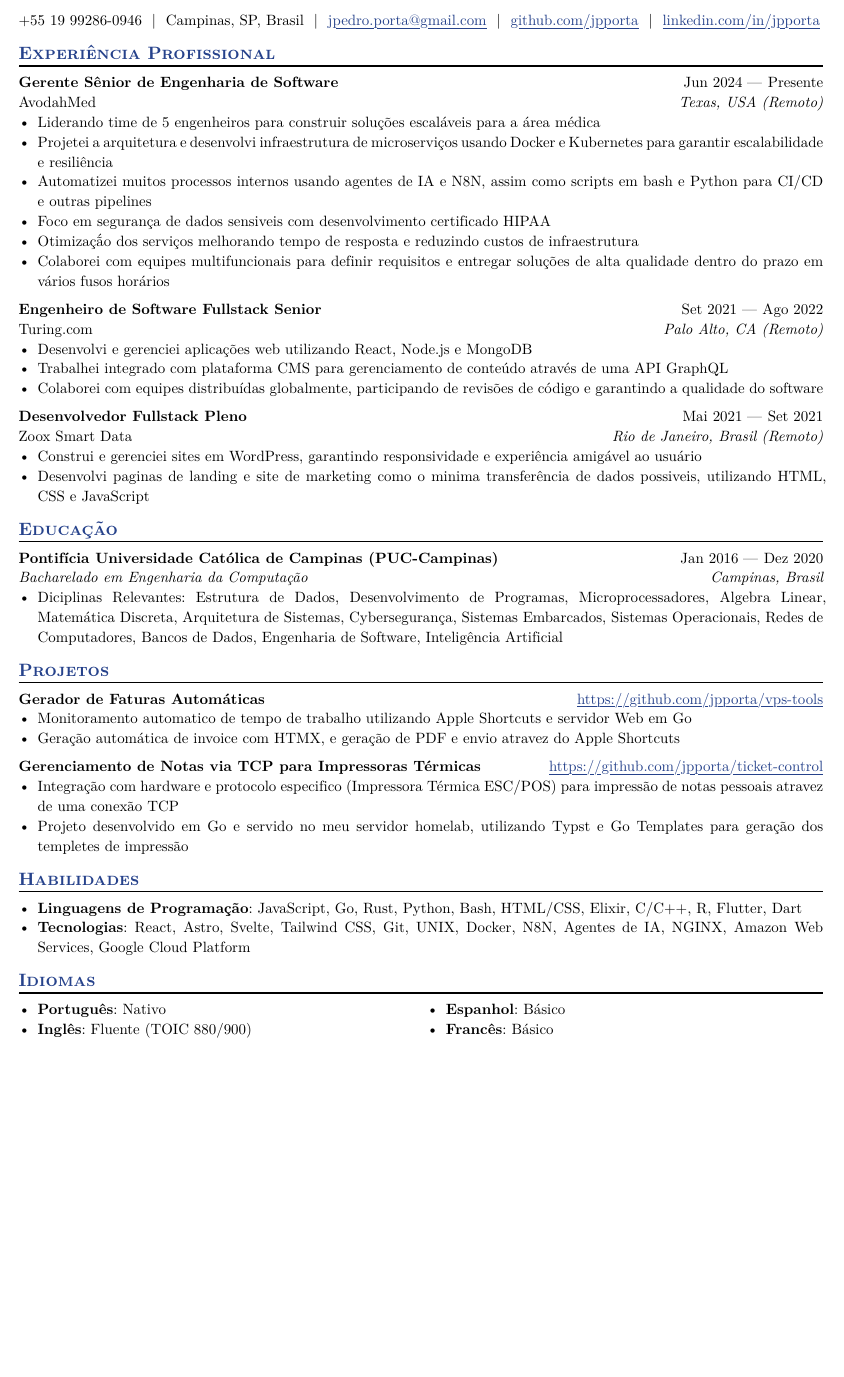
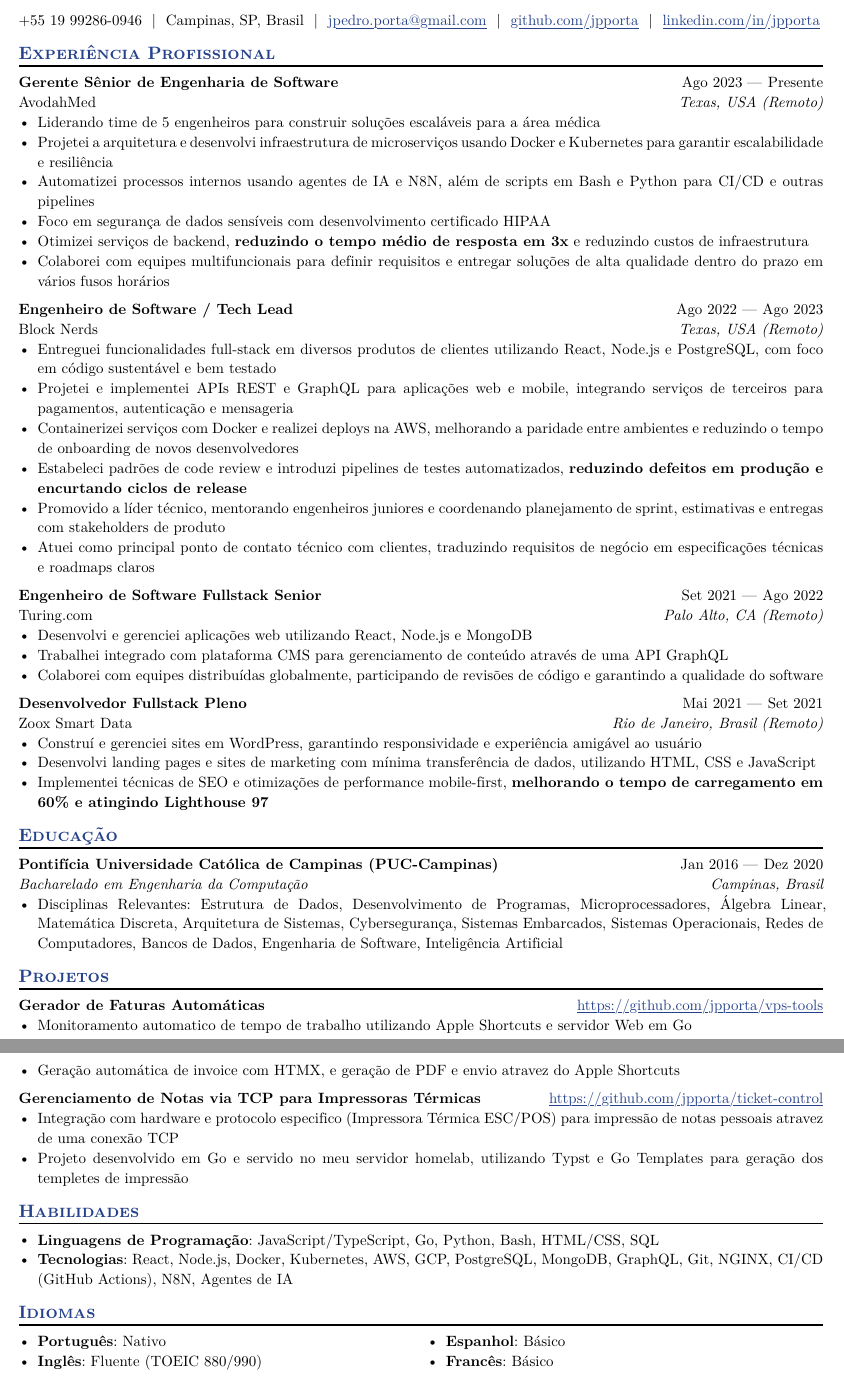
Before and after one commit to jpporta/resume, a Typst document (cv-pt.typ, which reads cv-en.typ): part of the page before the commit and two parts of pages 1 and 2 of 2 after it, the two joined at a grey line, cut so that both start at the same text, the shorter picture padded with empty space. The pictures show the PDF file cv-pt.pdf that the author committed with the source.

Commit message:
cv updates

```diff
--- a/cv-en.typ
+++ b/cv-en.typ
@@ -59,0 +62 @@
+  company: "Block Nerds",
@@ -109,8 +123,8 @@
 - Created and implemented custom templates using Typst and Go templates
 
 == Skills
-- *Programming Languages*: JavaScript, Go, Rust, Python, Bash, HTML/CSS, Elixir, C/C+, R, Flutter, Dart
-- *Technologies*: React, Astro, Svelte, Tailwind CSS, Git, UNIX, Docker, N8N,AI Agents, NGINX, Amazon Web Services, Google Cloud Platform
+- *Programming Languages*: JavaScript/TypeScript, Go, Python, Bash, HTML/CSS, SQL
+- *Technologies*: React, Node.js, Docker, Kubernetes, AWS, GCP, PostgreSQL, MongoDB, GraphQL, Git, NGINX, CI/CD (GitHub Actions), N8N, AI Agents
 
 == Languages
 #columns(2, gutter: 8pt)[
--- a/cv-pt.typ
+++ b/cv-pt.typ
@@ -46,14 +46,27 @@
   title: "Gerente Sênior de Engenharia de Software",
   location: "Texas, USA (Remoto)",
   company: "AvodahMed",
-  dates: dates-helper(start-date: "Jun 2024", end-date: "Presente"),
+  dates: dates-helper(start-date: "Ago 2023", end-date: "Presente"),
 )
 - Liderando time de 5 engenheiros para construir soluções escaláveis para a área médica
-- Projetei a arquitetura  e desenvolvi infraestrutura de microserviços usando Docker e Kubernetes para garantir escalabilidade e resiliência
-- Automatizei muitos processos internos usando agentes de IA e N8N, assim como scripts em bash e Python para CI/CD e outras pipelines
-- Foco em segurança de dados sensiveis com desenvolvimento certificado HIPAA
-- Otimizaçã́o dos serviços melhorando tempo de resposta e reduzindo custos de infraestrutura
+- Projetei a arquitetura e desenvolvi infraestrutura de microserviços usando Docker e Kubernetes para garantir escalabilidade e resiliência
+- Automatizei processos internos usando agentes de IA e N8N, além de scripts em Bash e Python para CI/CD e outras pipelines
+- Foco em segurança de dados sensíveis com desenvolvimento certificado HIPAA
+- Otimizei serviços de backend, *reduzindo o tempo médio de resposta em 3x* e reduzindo custos de infraestrutura
 - Colaborei com equipes multifuncionais para definir requisitos e entregar soluções de alta qualidade dentro do prazo em vários fusos horários
+
+#work(
+  title: "Engenheiro de Software / Tech Lead",
+  location: "Texas, USA (Remoto)",
+  company: "Block Nerds",
+  dates: dates-helper(start-date: "Ago 2022", end-date: "Ago 2023"),
+)
+- Entreguei funcionalidades full-stack em diversos produtos de clientes utilizando React, Node.js e PostgreSQL, com foco em código sustentável e bem testado
+- Projetei e implementei APIs REST e GraphQL para aplicações web e mobile, integrando serviços de terceiros para pagamentos, autenticação e mensageria
+- Containerizei serviços com Docker e realizei deploys na AWS, melhorando a paridade entre ambientes e reduzindo o tempo de onboarding de novos desenvolvedores
+- Estabeleci padrões de code review e introduzi pipelines de testes automatizados, *reduzindo defeitos em produção e encurtando ciclos de release*
+- Promovido a líder técnico, mentorando engenheiros juniores e coordenando planejamento de sprint, estimativas e entregas com stakeholders de produto
+- Atuei como principal ponto de contato técnico com clientes, traduzindo requisitos de negócio em especificações técnicas e roadmaps claros
 
 #work(
   title: "Engenheiro de Software Fullstack Senior",
@@ -71,8 +84,9 @@
   company: "Zoox Smart Data",
   dates: dates-helper(start-date: "Mai 2021", end-date: "Set 2021"),
 )
-- Construi e gerenciei sites em WordPress, garantindo responsividade e experiência amigável ao usuário
-- Desenvolvi paginas de landing e site de marketing como o minima transferência de dados possiveis, utilizando HTML, CSS e JavaScript
+- Construí e gerenciei sites em WordPress, garantindo responsividade e experiência amigável ao usuário
+- Desenvolvi landing pages e sites de marketing com mínima transferência de dados, utilizando HTML, CSS e JavaScript
+- Implementei técnicas de SEO e otimizações de performance mobile-first, *melhorando o tempo de carregamento em 60% e atingindo Lighthouse 97*
 
 == Educação
 
@@ -85,7 +100,7 @@
   // Uncomment the line below if you want edu formatting to be consistent with everything else
   consistent: true
 )
-- Diciplinas Relevantes: Estrutura de Dados, Desenvolvimento de Programas, Microprocessadores, Algebra Linear, Matemática Discreta, Arquitetura de Sistemas, Cybersegurança, Sistemas Embarcados, Sistemas Operacionais, Redes de Computadores, Bancos de Dados, Engenharia de Software, Inteligência Artificial
+- Disciplinas Relevantes: Estrutura de Dados, Desenvolvimento de Programas, Microprocessadores, Álgebra Linear, Matemática Discreta, Arquitetura de Sistemas, Cybersegurança, Sistemas Embarcados, Sistemas Operacionais, Redes de Computadores, Bancos de Dados, Engenharia de Software, Inteligência Artificial
 == Projetos
 
 #project(
@@ -103,13 +118,13 @@
 - Projeto desenvolvido em Go e servido no meu servidor homelab, utilizando Typst e Go Templates para geração dos templetes de impressão
 
 == Habilidades
-- *Linguagens de Programação*: JavaScript, Go, Rust, Python, Bash, HTML/CSS, Elixir, C/C++, R, Flutter, Dart
-- *Tecnologias*: React, Astro, Svelte, Tailwind CSS, Git, UNIX, Docker, N8N, Agentes de IA, NGINX, Amazon Web Services, Google Cloud Platform
+- *Linguagens de Programação*: JavaScript/TypeScript, Go, Python, Bash, HTML/CSS, SQL
+- *Tecnologias*: React, Node.js, Docker, Kubernetes, AWS, GCP, PostgreSQL, MongoDB, GraphQL, Git, NGINX, CI/CD (GitHub Actions), N8N, Agentes de IA
 
 == Idiomas
 #columns(2, gutter: 8pt)[
 		- *Português*: Nativo
-		- *Inglês*: Fluente (TOIC 880/900)
+		- *Inglês*: Fluente (TOEIC 880/990)
 
 		#colbreak()
 
```
Also changed, not shown: README.md, cv-en.pdf, cv-pt.pdf, cv-en.typ (29 more changed lines), cv-pt.typ (1 more changed lines).
